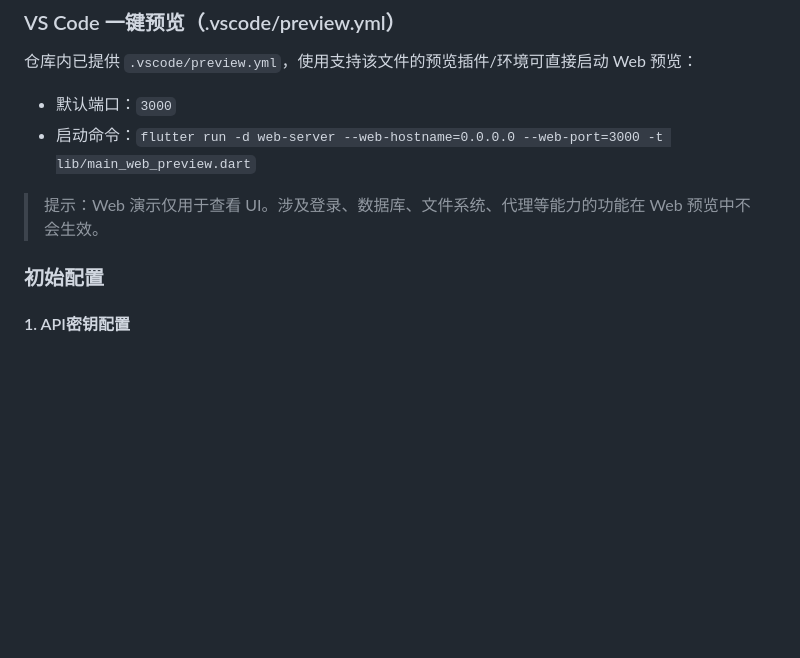
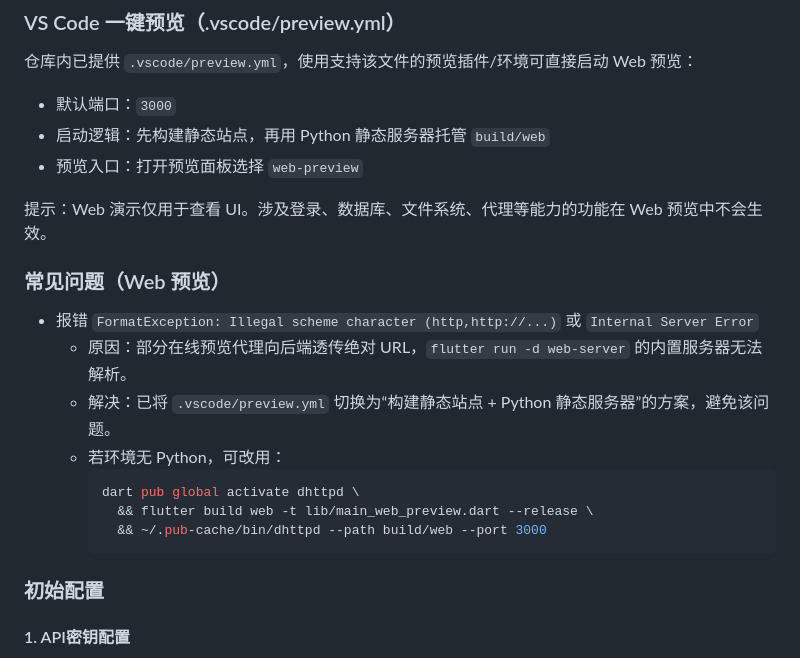
Before and after one commit to fraternity-z/CampusCopilot, a Markdown page: README.md, the part around the change. Rendered like a GitHub page; blank space fills up the shorter version.

Commit message:
feat(preview): 更新预览配置，改为构建静态站点并使用Python静态服务器

````diff
--- a/README.md
+++ b/README.md
@@ -192,9 +192,22 @@ flutter build web -t lib/main_web_preview.dart --release
 仓库内已提供 `.vscode/preview.yml`，使用支持该文件的预览插件/环境可直接启动 Web 预览：
 
 - 默认端口：`3000`
-- 启动命令：`flutter run -d web-server --web-hostname=0.0.0.0 --web-port=3000 -t lib/main_web_preview.dart`
+- 启动逻辑：先构建静态站点，再用 Python 静态服务器托管 `build/web`
+- 预览入口：打开预览面板选择 `web-preview`
 
-> 提示：Web 演示仅用于查看 UI。涉及登录、数据库、文件系统、代理等能力的功能在 Web 预览中不会生效。
+提示：Web 演示仅用于查看 UI。涉及登录、数据库、文件系统、代理等能力的功能在 Web 预览中不会生效。
+
+### 常见问题（Web 预览）
+
+- 报错 `FormatException: Illegal scheme character (http,http://...)` 或 `Internal Server Error`
+  - 原因：部分在线预览代理向后端透传绝对 URL，`flutter run -d web-server` 的内置服务器无法解析。
+  - 解决：已将 `.vscode/preview.yml` 切换为“构建静态站点 + Python 静态服务器”的方案，避免该问题。
+  - 若环境无 Python，可改用：
+    ```bash
+    dart pub global activate dhttpd \
+      && flutter build web -t lib/main_web_preview.dart --release \
+      && ~/.pub-cache/bin/dhttpd --path build/web --port 3000
+    ```
 
 ### 初始配置
 
````
